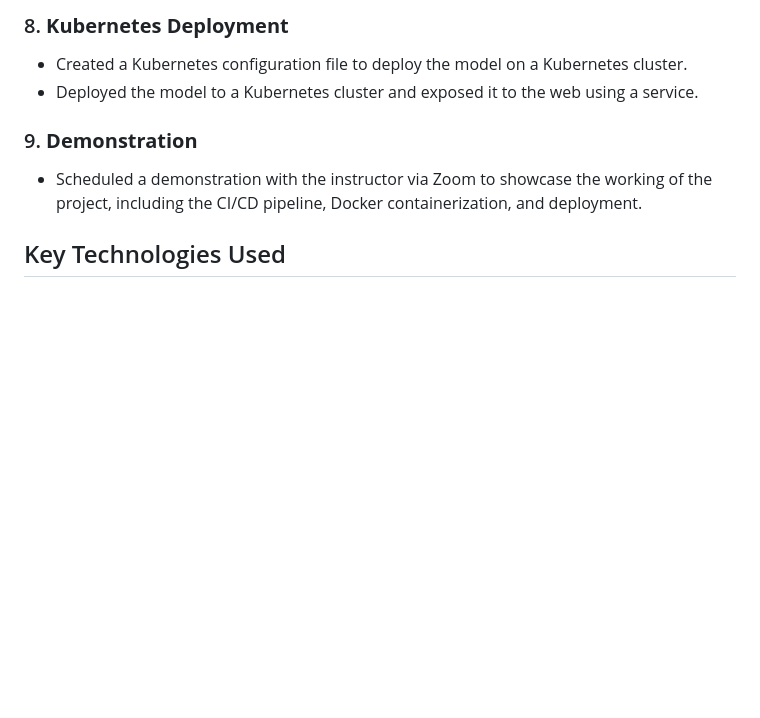
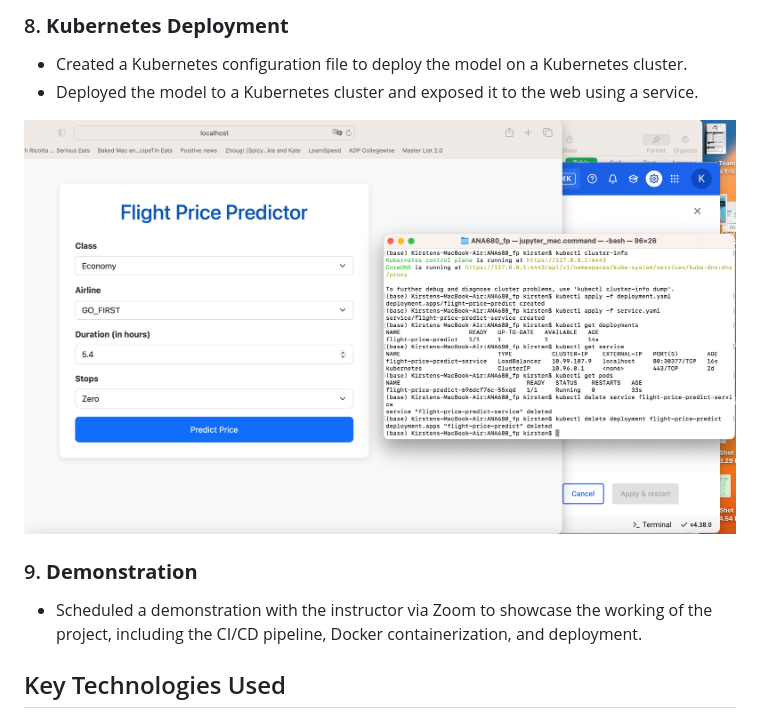
Before and after one commit to kmattingly8/ANA680_final, a Markdown page: README.md, the part around the change. GitHub-like rendering; blank space fills up the shorter version.

Commit message:
Update README.md
Including deployment visual

```diff
--- a/README.md
+++ b/README.md
@@ -57,6 +57,8 @@ The dataset contains several features that are used to predict the price of flig
 - Created a Kubernetes configuration file to deploy the model on a Kubernetes cluster.
 - Deployed the model to a Kubernetes cluster and exposed it to the web using a service.
 
+![Kubernetes Deployment Screenshot](Images/Kubernetes_Deployment.png)
+
 ### 9. **Demonstration**
 - Scheduled a demonstration with the instructor via Zoom to showcase the working of the project, including the CI/CD pipeline, Docker containerization, and deployment.
 
```
